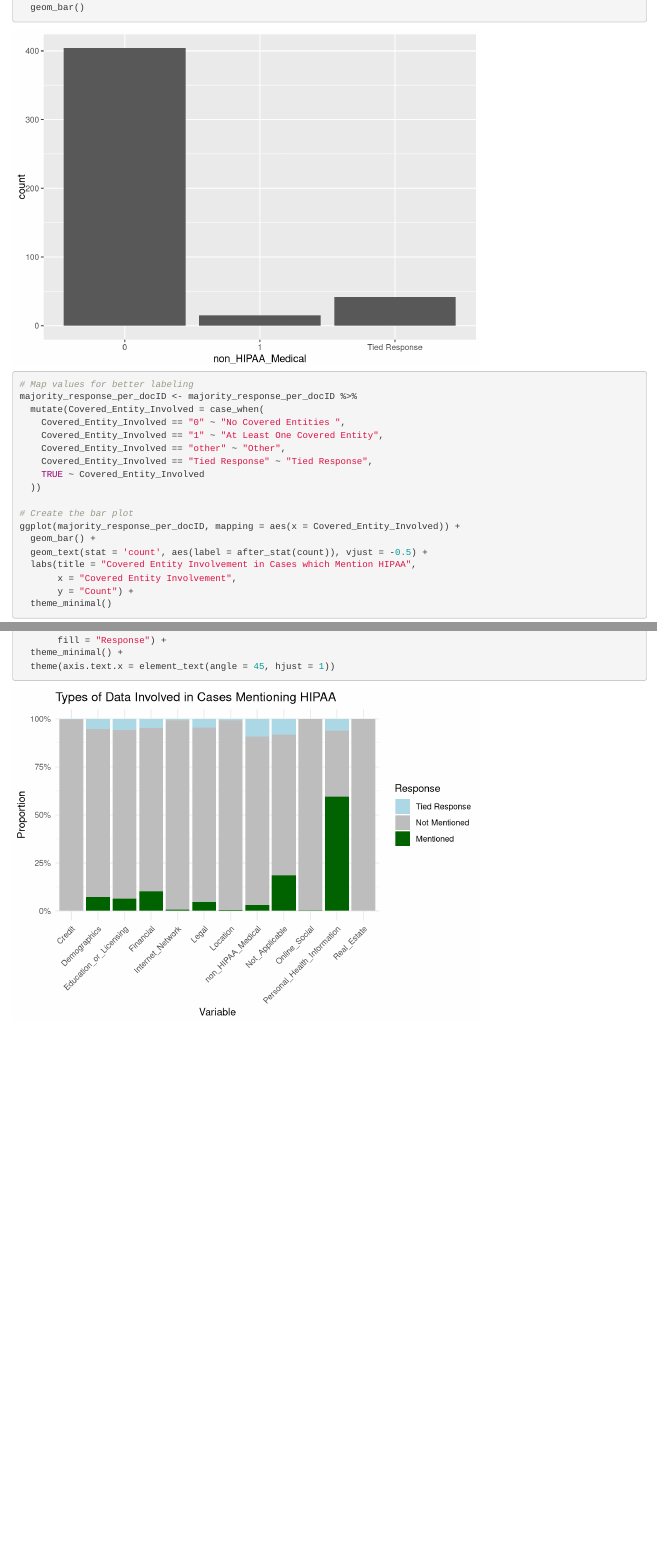
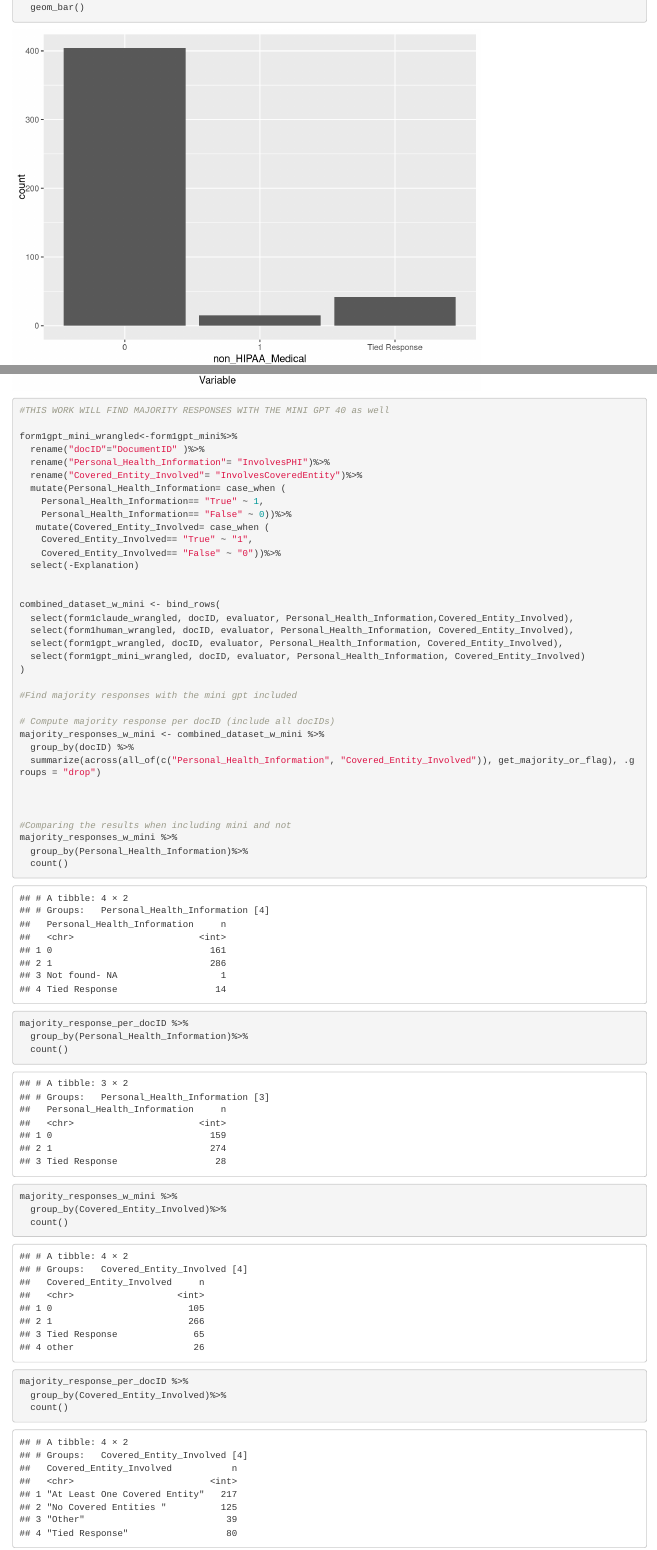
Before and after one commit to bravemugisha/unit2-2-hipaa, an R Markdown document (Unit 2 Track.Rmd): the page in a window 1100 px wide, from 6760 px down before the commit and from 6860 px down after it, so that both start at the same text, and a second part further down, joined at a grey line. Rendered offline with R 4.5, knitr and Pandoc, with nearby package versions; common packages that the code uses without loading them are loaded.

Commit message:
adding gpt mini to majority responses

````diff
--- a/Unit 2 Track.Rmd
+++ b/Unit 2 Track.Rmd
@@ -248,0 +261,49 @@ ggplot(majority_long, aes(x = Variable, fill = Response)) +
+#THIS WORK WILL FIND MAJORITY RESPONSES WITH THE MINI GPT 40 as well
+
+form1gpt_mini_wrangled<-form1gpt_mini%>%
+  rename("docID"="DocumentID" )%>%
+  rename("Personal_Health_Information"= "InvolvesPHI")%>%
+  rename("Covered_Entity_Involved"= "InvolvesCoveredEntity")%>%
+  mutate(Personal_Health_Information= case_when (
+    Personal_Health_Information== "True" ~ 1,
+    Personal_Health_Information== "False" ~ 0))%>%
+   mutate(Covered_Entity_Involved= case_when (
+    Covered_Entity_Involved== "True" ~ "1",
+    Covered_Entity_Involved== "False" ~ "0"))%>%
+  select(-Explanation)
+
+
+combined_dataset_w_mini <- bind_rows(
+  select(form1claude_wrangled, docID, evaluator, Personal_Health_Information,Covered_Entity_Involved),
+  select(form1human_wrangled, docID, evaluator, Personal_Health_Information, Covered_Entity_Involved),
+  select(form1gpt_wrangled, docID, evaluator, Personal_Health_Information, Covered_Entity_Involved),
+  select(form1gpt_mini_wrangled, docID, evaluator, Personal_Health_Information, Covered_Entity_Involved)
+)
+
+#Find majority responses with the mini gpt included
+
+# Compute majority response per docID (include all docIDs)
+majority_responses_w_mini <- combined_dataset_w_mini %>%
+  group_by(docID) %>%
+  summarize(across(all_of(c("Personal_Health_Information", "Covered_Entity_Involved")), get_majority_or_flag), .groups = "drop")
+
+
+
+#Comparing the results when including mini and not
+majority_responses_w_mini %>%
+  group_by(Personal_Health_Information)%>%
+  count()
+
+majority_response_per_docID %>%
+  group_by(Personal_Health_Information)%>%
+  count()
+
+
+majority_responses_w_mini %>%
+  group_by(Covered_Entity_Involved)%>%
+  count()
+
+majority_response_per_docID %>%
+  group_by(Covered_Entity_Involved)%>%
+  count()
+```
````
Also changed, not shown: Unit 2 Track.Rmd (22 more changed lines).
